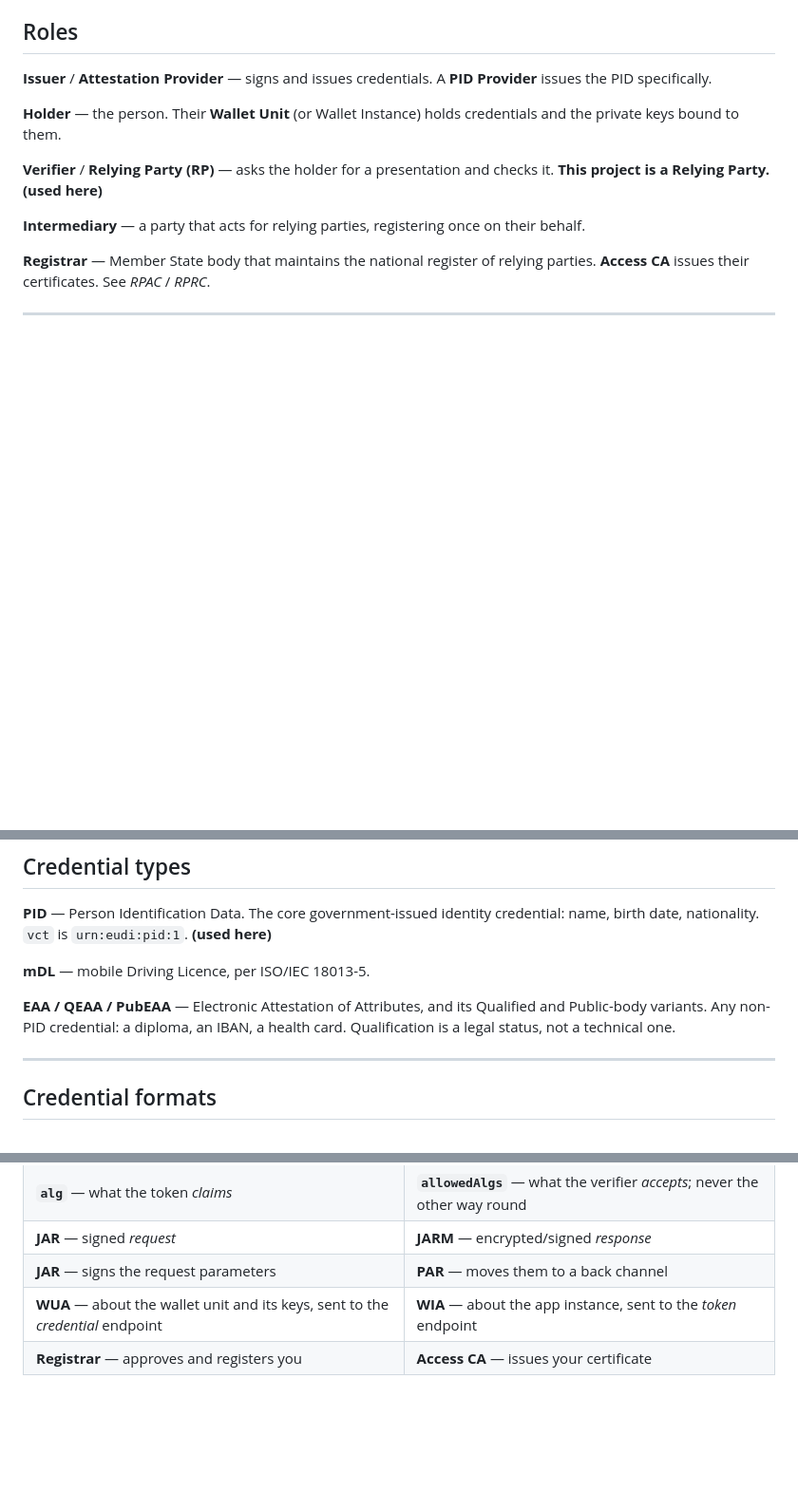
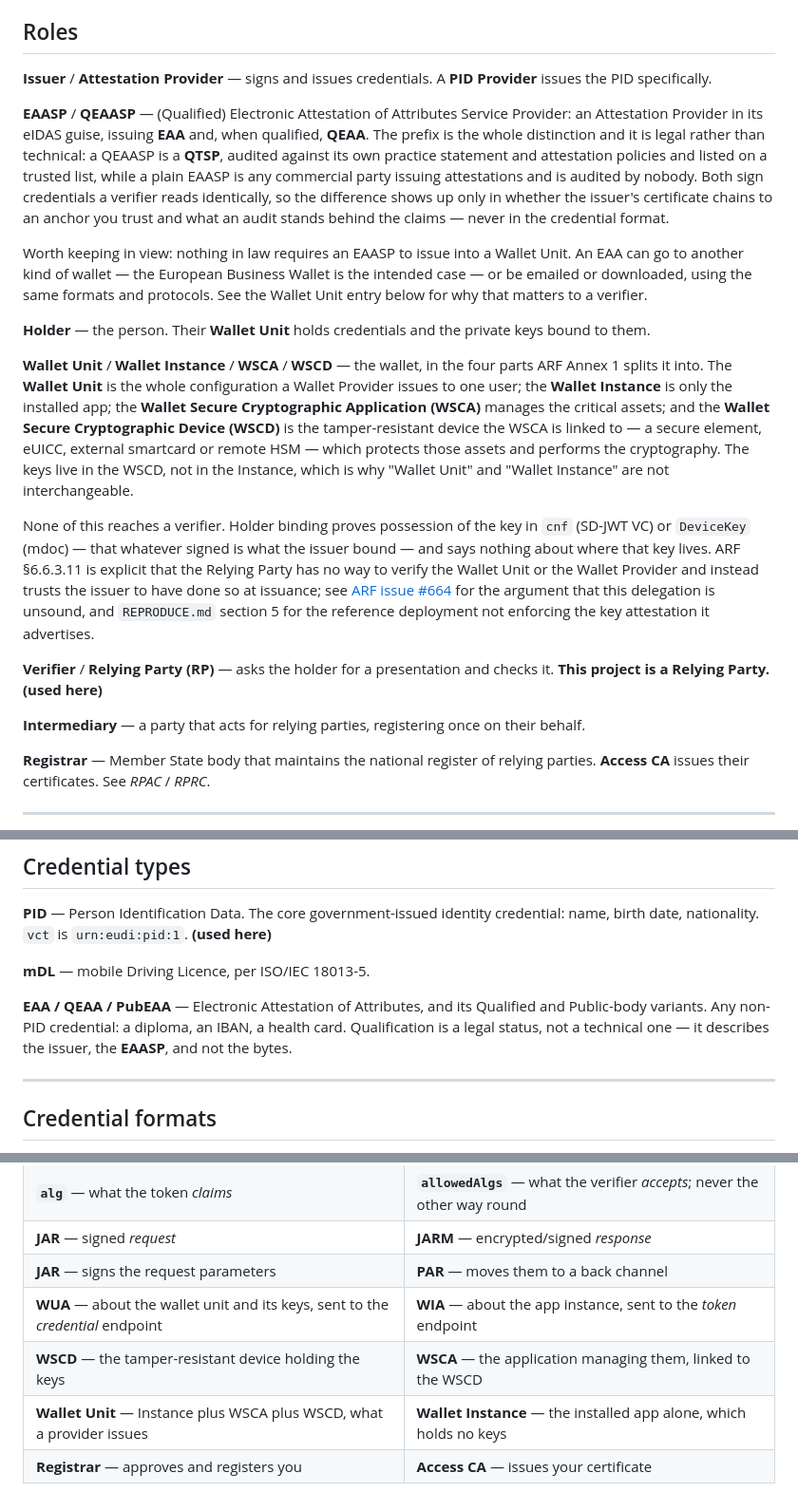
Before and after one commit to polyrainbow/eudi-rp-ts, a Markdown page: GLOSSARY.md, 3 parts joined by grey strips. Shown at 95% size. Drawn GitHub-style; blank space fills up the shorter version.

Commit message:
Name the parts of a wallet, and who may issue into one
Two terms this repo kept meeting without defining, and one line that had
quietly stopped being true.

The Holder entry read "their Wallet Unit (or Wallet Instance)", treating the
two as interchangeable. ARF Annex 1 does not: a Wallet Unit is the Instance
plus the WSCA plus the WSCD, and the keys live in the WSCD rather than in the
app. The parenthesis erased the distinction exactly where it carries weight,
since what a verifier gets out of holder binding is possession of the key in
cnf or DeviceKey — that whatever signed is what the issuer bound — and no
evidence at all about where that key is kept.

All four parts are now defined together, with what reaches a verifier stated
beside them. ARF 6.6.3.11 is explicit that a Relying Party cannot verify the
Wallet Unit or the Wallet Provider and trusts the issuer to have done so at
issuance. The entry links ARF issue #664, which argues that delegation is
unsound, and points at REPRODUCE.md section 5, where the reference issuer
advertises key_attestations_required at iso_18045_high and hands a PID to a
bare software key regardless.

EAASP was the other gap. EAA, QEAA and PubEAA were defined as credential
types with the issuing party never named, though the Q is a legal status
attached to that party and not to the bytes: a QEAASP is a QTSP, audited
against its practice statement and listed on a trusted list, while a plain
EAASP is any commercial issuer and is audited by nobody. A verifier parses
both identically, so the distinction reaches this code only through whether
the issuer's certificate chains to an anchor we trust. The entry also records
that nothing in law requires an EAASP to issue into a Wallet Unit — the
European Business Wallet being the intended case — which is the premise #664
opens with, and why the two entries cross-reference.

Two rows in Frequently confused: WSCD against WSCA, whose ARF definitions
each reference the other and so cannot be told apart from either alone, and
Wallet Unit against Wallet Instance.

Documentation only. Neither entry is marked "(used here)" because nothing in
src/ distinguishes any of it, which is the substance of both.

Co-Authored-By: Claude Opus 5 <noreply@anthropic.com>

```diff
--- a/GLOSSARY.md
+++ b/GLOSSARY.md
@@ -68,8 +68,42 @@ wallet use cases ahead of the regulation applying.
 **Issuer** / **Attestation Provider** — signs and issues credentials. A **PID
 Provider** issues the PID specifically.
 
-**Holder** — the person. Their **Wallet Unit** (or Wallet Instance) holds
-credentials and the private keys bound to them.
+**EAASP** / **QEAASP** — (Qualified) Electronic Attestation of Attributes
+Service Provider: an Attestation Provider in its eIDAS guise, issuing **EAA**
+and, when qualified, **QEAA**. The prefix is the whole distinction and it is
+legal rather than technical: a QEAASP is a **QTSP**, audited against its own
+practice statement and attestation policies and listed on a trusted list, while
+a plain EAASP is any commercial party issuing attestations and is audited by
+nobody. Both sign credentials a verifier reads identically, so the difference
+shows up only in whether the issuer's certificate chains to an anchor you trust
+and what an audit stands behind the claims — never in the credential format.
+
+Worth keeping in view: nothing in law requires an EAASP to issue into a Wallet
+Unit. An EAA can go to another kind of wallet — the European Business Wallet is
+the intended case — or be emailed or downloaded, using the same formats and
+protocols. See the Wallet Unit entry below for why that matters to a verifier.
+
+**Holder** — the person. Their **Wallet Unit** holds credentials and the private
+keys bound to them.
+
+**Wallet Unit** / **Wallet Instance** / **WSCA** / **WSCD** — the wallet, in the
+four parts ARF Annex 1 splits it into. The **Wallet Unit** is the whole
+configuration a Wallet Provider issues to one user; the **Wallet Instance** is
+only the installed app; the **Wallet Secure Cryptographic Application (WSCA)**
+manages the critical assets; and the **Wallet Secure Cryptographic Device
+(WSCD)** is the tamper-resistant device the WSCA is linked to — a secure
+element, eUICC, external smartcard or remote HSM — which protects those assets
+and performs the cryptography. The keys live in the WSCD, not in the Instance,
+which is why "Wallet Unit" and "Wallet Instance" are not interchangeable.
+
+None of this reaches a verifier. Holder binding proves possession of the key in
+`cnf` (SD-JWT VC) or `DeviceKey` (mdoc) — that whatever signed is what the
+issuer bound — and says nothing about where that key lives. ARF §6.6.3.11 is
+explicit that the Relying Party has no way to verify the Wallet Unit or the
+Wallet Provider and instead trusts the issuer to have done so at issuance; see
+[ARF issue #664](https://github.com/eu-digital-identity-wallet/eudi-doc-architecture-and-reference-framework/issues/664)
+for the argument that this delegation is unsound, and `REPRODUCE.md` section 5
+for the reference deployment not enforcing the key attestation it advertises.
 
 **Verifier** / **Relying Party (RP)** — asks the holder for a presentation and
 checks it. **This project is a Relying Party.** **(used here)**
@@ -92,7 +126,8 @@ credential: name, birth date, nationality. `vct` is `urn:eudi:pid:1`.
 
 **EAA / QEAA / PubEAA** — Electronic Attestation of Attributes, and its
 Qualified and Public-body variants. Any non-PID credential: a diploma, an IBAN,
-a health card. Qualification is a legal status, not a technical one.
+a health card. Qualification is a legal status, not a technical one — it
+describes the issuer, the **EAASP**, and not the bytes.
 
 ---
 
@@ -500,4 +535,6 @@ failure path ends at exactly one, so callers never parse error strings.
 | **JAR** — signed *request* | **JARM** — encrypted/signed *response* |
 | **JAR** — signs the request parameters | **PAR** — moves them to a back channel |
 | **WUA** — about the wallet unit and its keys, sent to the *credential* endpoint | **WIA** — about the app instance, sent to the *token* endpoint |
+| **WSCD** — the tamper-resistant device holding the keys | **WSCA** — the application managing them, linked to the WSCD |
+| **Wallet Unit** — Instance plus WSCA plus WSCD, what a provider issues | **Wallet Instance** — the installed app alone, which holds no keys |
 | **Registrar** — approves and registers you | **Access CA** — issues your certificate |
```
